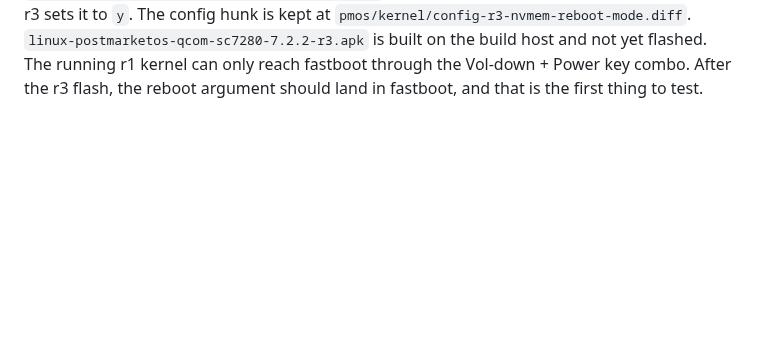
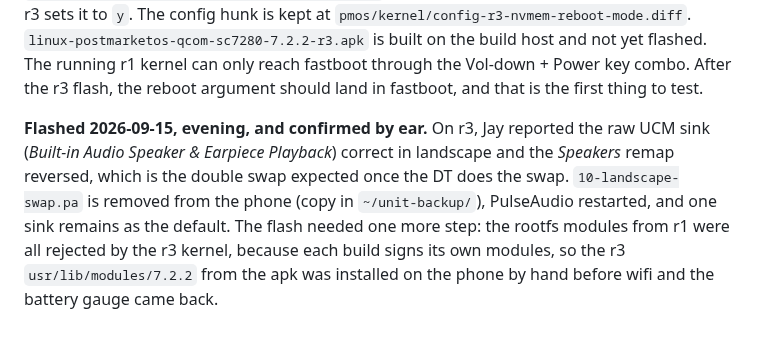
Before and after one commit to jaylfc/taOSmobile, a Markdown page: docs/pmos-audio-bringup.md, the part around the change. GitHub-like rendering; blank space fills up the shorter version.

Commit message:
The channel swap is confirmed in the DT and the Pulse remap is gone
Docs-Reviewed: docs/pmos-audio-bringup.md records the flash, the module step and the removed remap

```diff
--- a/docs/pmos-audio-bringup.md
+++ b/docs/pmos-audio-bringup.md
@@ -374,3 +374,11 @@ sets it to `y`. The config hunk is kept at `pmos/kernel/config-r3-nvmem-reboot-m
 `linux-postmarketos-qcom-sc7280-7.2.2-r3.apk` is built on the build host and not yet flashed. The
 running r1 kernel can only reach fastboot through the Vol-down + Power key combo. After the r3
 flash, the reboot argument should land in fastboot, and that is the first thing to test.
+
+**Flashed 2026-09-15, evening, and confirmed by ear.** On r3, Jay reported the raw UCM sink
+(*Built-in Audio Speaker & Earpiece Playback*) correct in landscape and the *Speakers* remap reversed,
+which is the double swap expected once the DT does the swap. `10-landscape-swap.pa` is removed from
+the phone (copy in `~/unit-backup/`), PulseAudio restarted, and one sink remains as the default. The
+flash needed one more step: the rootfs modules from r1 were all rejected by the r3 kernel, because
+each build signs its own modules, so the r3 `usr/lib/modules/7.2.2` from the apk was installed on the
+phone by hand before wifi and the battery gauge came back.
```
